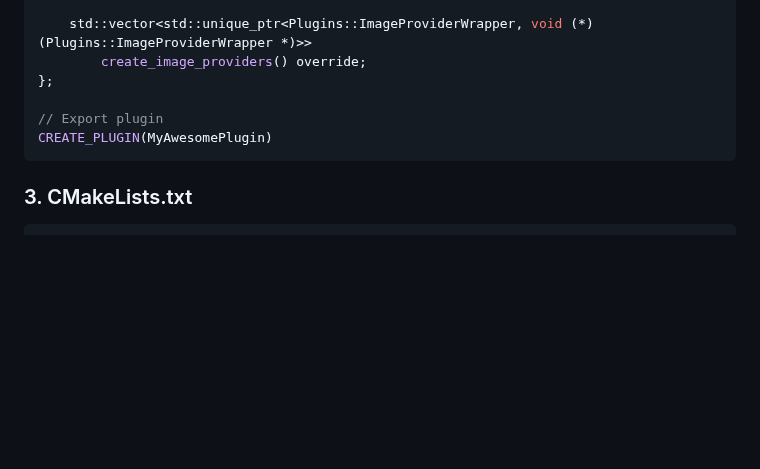
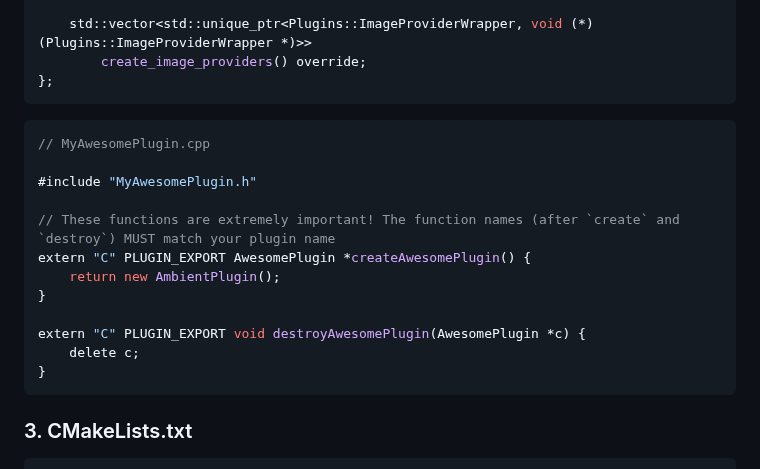
Before and after one commit to sshcrack/led-matrix, a Markdown page: docs/PLUGIN_DEVELOPMENT.md, the part around the change. Drawn GitHub-style; blank space fills up the shorter version.

````diff
--- a/docs/PLUGIN_DEVELOPMENT.md
+++ b/docs/PLUGIN_DEVELOPMENT.md
@@ -82,9 +82,21 @@ protected:
     std::vector<std::unique_ptr<Plugins::ImageProviderWrapper, void (*)(Plugins::ImageProviderWrapper *)>>
         create_image_providers() override;
 };
+```
 
-// Export plugin
-CREATE_PLUGIN(MyAwesomePlugin)
+```cpp
+// MyAwesomePlugin.cpp
+
+#include "MyAwesomePlugin.h"
+
+// These functions are extremely important! The function names (after `create` and `destroy`) MUST match your plugin name
+extern "C" PLUGIN_EXPORT AwesomePlugin *createAwesomePlugin() {
+    return new AmbientPlugin();
+}
+
+extern "C" PLUGIN_EXPORT void destroyAwesomePlugin(AwesomePlugin *c) {
+    delete c;
+}
 ```
 
 ### 3. CMakeLists.txt
````
